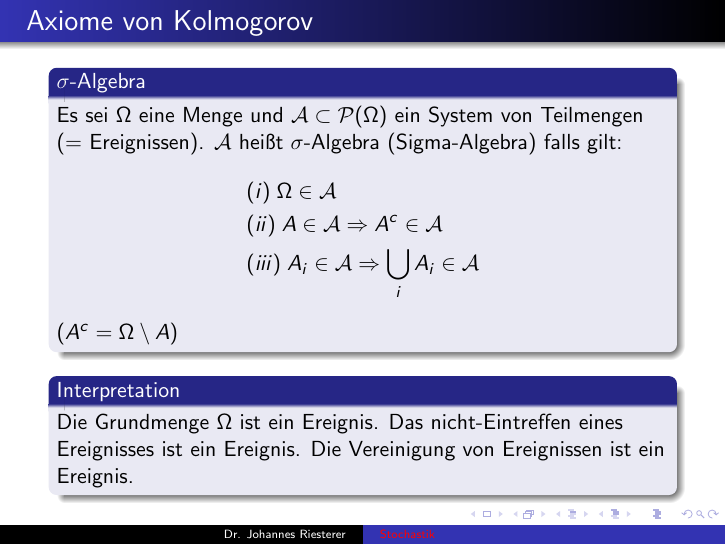
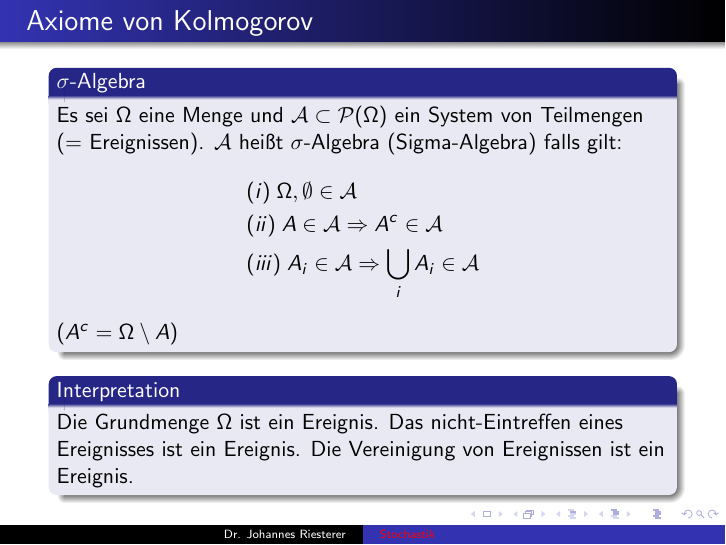
Before and after one commit to studio-fluffy/stochastik, LaTeX slides (Folien_TINF21CS1/dhbw_stochastik_2.tex): page 6 of 20. Compiled offline with pdfLaTeX.

Commit message:
empty in sigma algebra

```diff
--- a/Folien_TINF21CS1/dhbw_stochastik_2.tex
+++ b/Folien_TINF21CS1/dhbw_stochastik_2.tex
@@ -104,7 +104,7 @@ Für $n=365$ und $k=23$ ist damit $ P(A_{k,n} ) > \frac{1}{2}$. Die Wahrscheinli
 \begin{block}{$\sigma$-Algebra}
 Es sei $\Omega$ eine Menge und $\mathcal{A} \subset  \mathcal{P}(\Omega)$ ein System von Teilmengen (= Ereignissen). $\mathcal{A}$ heißt $\sigma$-Algebra (Sigma-Algebra) falls gilt:
 \begin{align*}
-& (i) \; \Omega \in \mathcal{A} \\
+& (i) \; \Omega, \emptyset \in \mathcal{A} \\
 & (ii) \; A \in \mathcal{A} \Rightarrow A^c \in \mathcal{A} \\
 & (iii) \; A_i \in \mathcal{A} \Rightarrow \bigcup_i A_i \in \mathcal{A}
 \end{align*}
```
Also changed, not shown: Folien_TINF21CS1/dhbw_stochastik_2.pdf.
